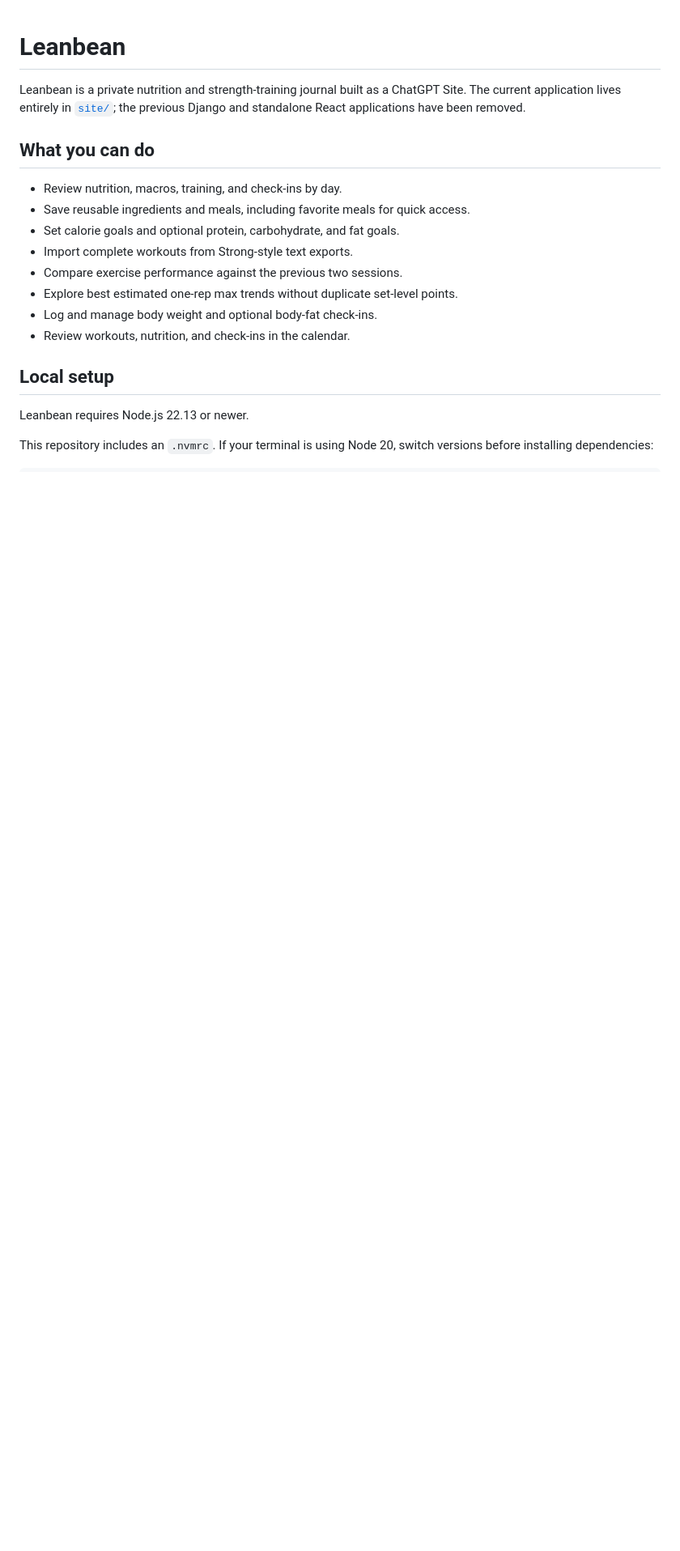
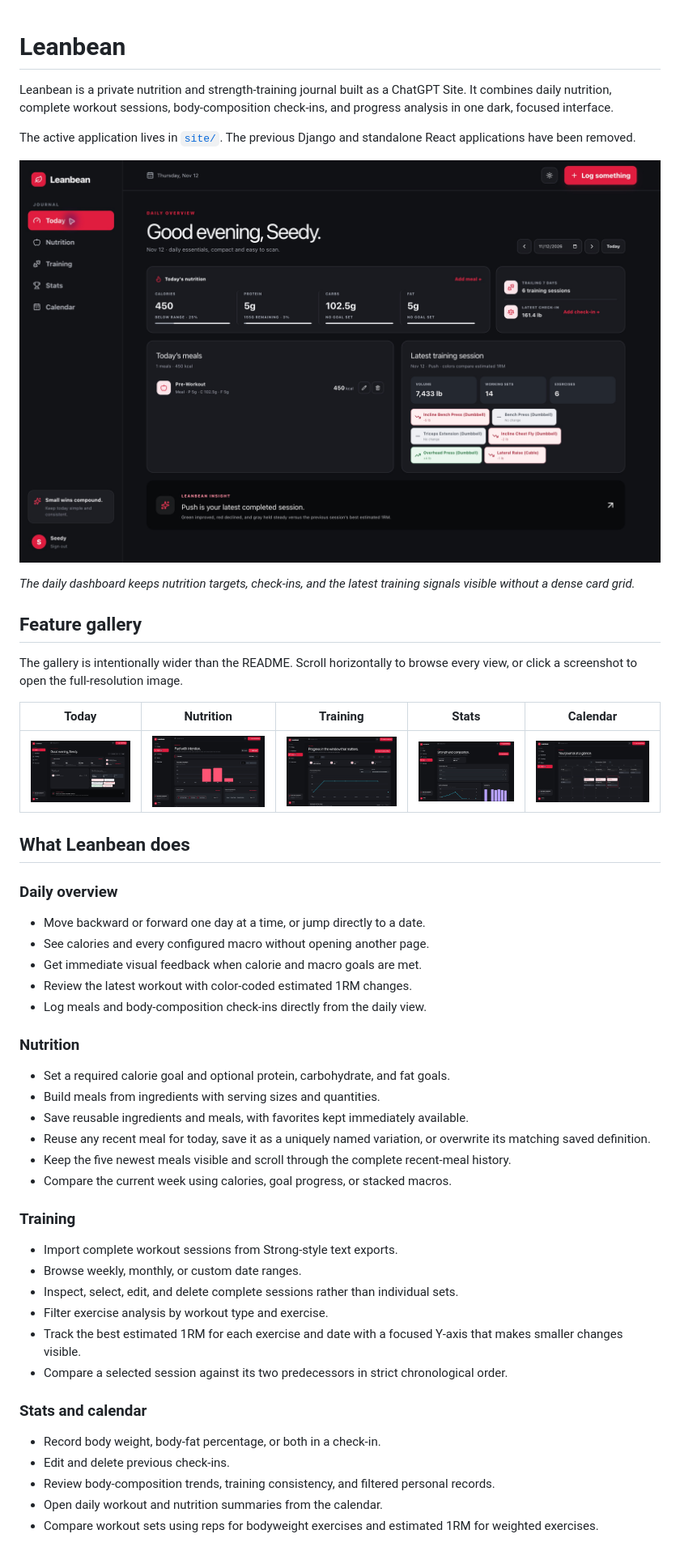
Before and after one commit to ivanrsalazar/leanbean, a Markdown page: README.md, the part around one of its changes. Shown at 81% size. Drawn GitHub-style; pictures changed too: docs/screenshots/calendar.jpg (added), docs/screenshots/nutrition.jpg (added), docs/screenshots/stats.jpg (added); blank space fills up the shorter version.

Commit message:
cleaned up views

```diff
--- a/README.md
+++ b/README.md
@@ -1,20 +1,75 @@
 # Leanbean
 
-Leanbean is a private nutrition and strength-training journal built as a ChatGPT Site. The current application lives entirely in [`site/`](site/); the previous Django and standalone React applications have been removed.
+Leanbean is a private nutrition and strength-training journal built as a ChatGPT Site. It combines daily nutrition, complete workout sessions, body-composition check-ins, and progress analysis in one dark, focused interface.
 
-## What you can do
+The active application lives in [`site/`](site/). The previous Django and standalone React applications have been removed.
 
-- Review nutrition, macros, training, and check-ins by day.
-- Save reusable ingredients and meals, including favorite meals for quick access.
-- Set calorie goals and optional protein, carbohydrate, and fat goals.
-- Import complete workouts from Strong-style text exports.
-- Compare exercise performance against the previous two sessions.
-- Explore best estimated one-rep max trends without duplicate set-level points.
-- Log and manage body weight and optional body-fat check-ins.
-- Review workouts, nutrition, and check-ins in the calendar.
+<p align="center">
+  <a href="./docs/screenshots/today.jpg">
+    <img src="./docs/screenshots/today.jpg" alt="Leanbean Today dashboard" width="1200">
+  </a>
+</p>
 
-## Local setup
+_The daily dashboard keeps nutrition targets, check-ins, and the latest training signals visible without a dense card grid._
 
-Leanbean requires Node.js 22.13 or newer.
+## Feature gallery
 
-This repository includes an `.nvmrc`. If your terminal is using Node 20, switch versions before installing dependencies:
+The gallery is intentionally wider than the README. Scroll horizontally to browse every view, or click a screenshot to open the full-resolution image.
+
+<table>
+  <thead>
+    <tr>
+      <th>Today</th>
+      <th>Nutrition</th>
+      <th>Training</th>
+      <th>Stats</th>
+      <th>Calendar</th>
+    </tr>
+  </thead>
+  <tbody>
+    <tr>
+      <td><a href="./docs/screenshots/today.jpg"><img src="./docs/screenshots/today.jpg" alt="Today view" width="640"></a></td>
+      <td><a href="./docs/screenshots/nutrition.jpg"><img src="./docs/screenshots/nutrition.jpg" alt="Nutrition view" width="640"></a></td>
+      <td><a href="./docs/screenshots/training.jpg"><img src="./docs/screenshots/training.jpg" alt="Training view" width="640"></a></td>
+      <td><a href="./docs/screenshots/stats.jpg"><img src="./docs/screenshots/stats.jpg" alt="Stats view" width="640"></a></td>
+      <td><a href="./docs/screenshots/calendar.jpg"><img src="./docs/screenshots/calendar.jpg" alt="Calendar view" width="640"></a></td>
+    </tr>
+  </tbody>
+</table>
+
+## What Leanbean does
+
+### Daily overview
+
+- Move backward or forward one day at a time, or jump directly to a date.
+- See calories and every configured macro without opening another page.
+- Get immediate visual feedback when calorie and macro goals are met.
+- Review the latest workout with color-coded estimated 1RM changes.
+- Log meals and body-composition check-ins directly from the daily view.
+
+### Nutrition
+
+- Set a required calorie goal and optional protein, carbohydrate, and fat goals.
+- Build meals from ingredients with serving sizes and quantities.
+- Save reusable ingredients and meals, with favorites kept immediately available.
+- Reuse any recent meal for today, save it as a uniquely named variation, or overwrite its matching saved definition.
+- Keep the five newest meals visible and scroll through the complete recent-meal history.
+- Compare the current week using calories, goal progress, or stacked macros.
+
+### Training
+
+- Import complete workout sessions from Strong-style text exports.
+- Browse weekly, monthly, or custom date ranges.
+- Inspect, select, edit, and delete complete sessions rather than individual sets.
+- Filter exercise analysis by workout type and exercise.
+- Track the best estimated 1RM for each exercise and date with a focused Y-axis that makes smaller changes visible.
+- Compare a selected session against its two predecessors in strict chronological order.
+
+### Stats and calendar
+
+- Record body weight, body-fat percentage, or both in a check-in.
+- Edit and delete previous check-ins.
+- Review body-composition trends, training consistency, and filtered personal records.
+- Open daily workout and nutrition summaries from the calendar.
+- Compare workout sets using reps for bodyweight exercises and estimated 1RM for weighted exercises.
+
```
Also changed, not shown: other parts of README.md (+128 -19 lines), 4 other files.
